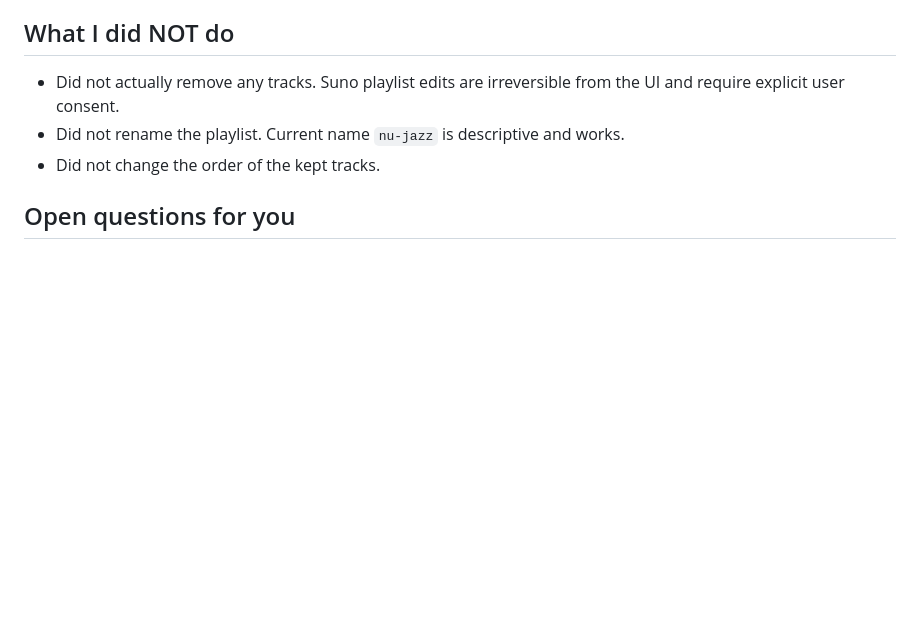
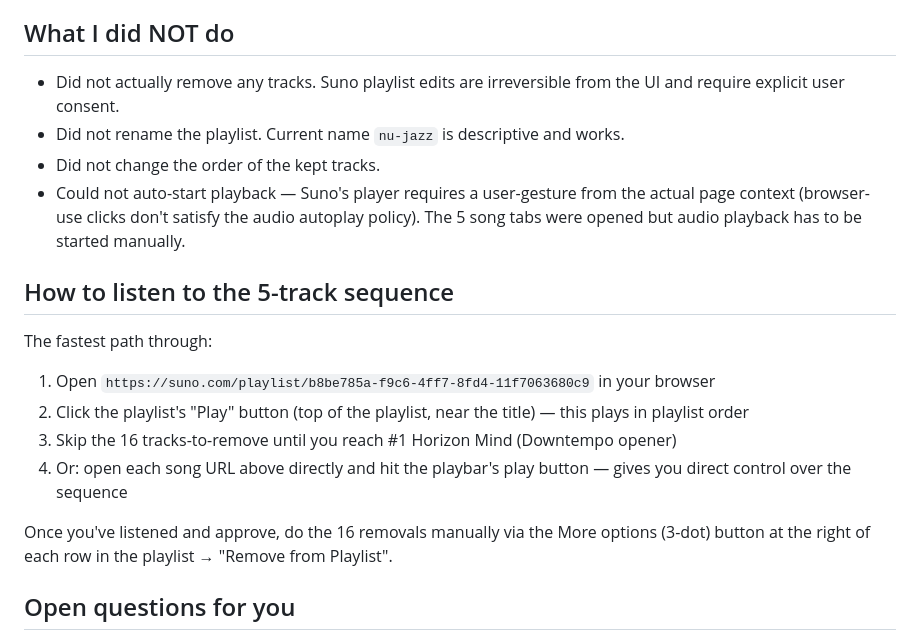
Before and after one commit to kajica2/kai-systems, a Markdown page: notes/nu-jazz-ep-draft.md, the part around the change. Rendered like a GitHub page; blank space fills up the shorter version.

Commit message:
docs: add listen instructions (autoplay needs user gesture in page)

```diff
--- a/notes/nu-jazz-ep-draft.md
+++ b/notes/nu-jazz-ep-draft.md
@@ -48,6 +48,18 @@ Open `https://suno.com/playlist/b8be785a-f9c6-4ff7-8fd4-11f7063680c9`, click the
 - Did not actually remove any tracks. Suno playlist edits are irreversible from the UI and require explicit user consent.
 - Did not rename the playlist. Current name `nu-jazz` is descriptive and works.
 - Did not change the order of the kept tracks.
+- Could not auto-start playback — Suno's player requires a user-gesture from the actual page context (browser-use clicks don't satisfy the audio autoplay policy). The 5 song tabs were opened but audio playback has to be started manually.
+
+## How to listen to the 5-track sequence
+
+The fastest path through:
+
+1. Open `https://suno.com/playlist/b8be785a-f9c6-4ff7-8fd4-11f7063680c9` in your browser
+2. Click the playlist's "Play" button (top of the playlist, near the title) — this plays in playlist order
+3. Skip the 16 tracks-to-remove until you reach #1 Horizon Mind (Downtempo opener)
+4. Or: open each song URL above directly and hit the playbar's play button — gives you direct control over the sequence
+
+Once you've listened and approve, do the 16 removals manually via the More options (3-dot) button at the right of each row in the playlist → "Remove from Playlist".
 
 ## Open questions for you
 
```
